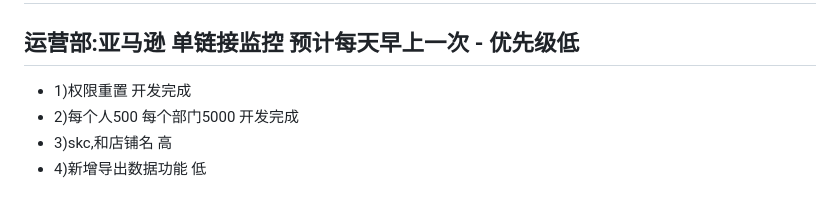
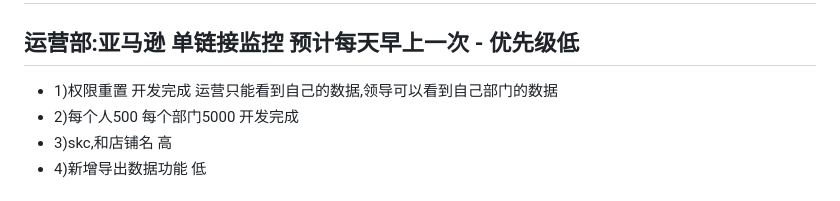
Before and after one commit to 68110923/chrome_plugins, a Markdown page: README.md, the part around the change. GitHub-like rendering.

Commit message:
第一个接口调通阶段提交

```diff
--- a/README.md
+++ b/README.md
@@ -61,7 +61,7 @@
 # 后续开发任务
 
 ## 运营部:亚马逊 单链接监控 预计每天早上一次 - 优先级低
-- 1)权限重置   开发完成
+- 1)权限重置   开发完成   运营只能看到自己的数据,领导可以看到自己部门的数据
 - 2)每个人500  每个部门5000   开发完成
 - 3)skc,和店铺名  高
 - 4)新增导出数据功能  低
```
